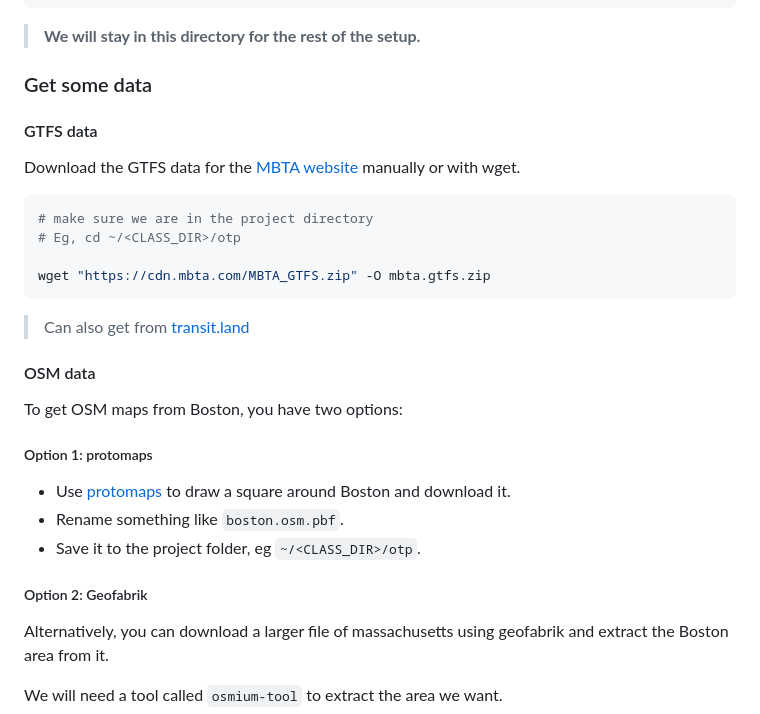
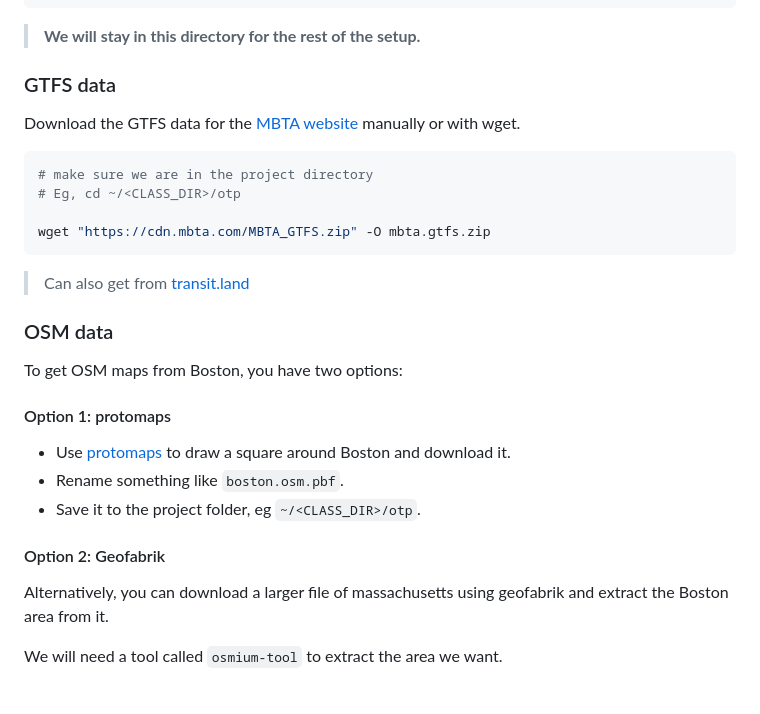
Before and after one commit to dustinmichels/mit-transportation-analytics, a Markdown page: docs/setup.md, the part around the change. Rendered like a GitHub page; blank space fills up the shorter version.

Commit message:
fix headers

```diff
--- a/docs/setup.md
+++ b/docs/setup.md
@@ -130,9 +130,7 @@ cd ~/<CLASS_DIR>/otp
 
 > **We will stay in this directory for the rest of the setup.**
 
-### Get some data
-
-#### GTFS data
+### GTFS data
 
 Download the GTFS data for the [MBTA website](https://www.mbta.com/developers/gtfs) manually or with wget.
 
@@ -145,17 +143,17 @@ wget "https://cdn.mbta.com/MBTA_GTFS.zip" -O mbta.gtfs.zip
 
 > Can also get from [transit.land](https://www.transit.land/feeds/f-drt-mbta)
 
-#### OSM data
+### OSM data
 
 To get OSM maps from Boston, you have two options:
 
-##### Option 1: protomaps
+#### Option 1: protomaps
 
 - Use [protomaps](https://app.protomaps.com/) to draw a square around Boston and download it.
 - Rename something like `boston.osm.pbf`.
 - Save it to the project folder, eg `~/<CLASS_DIR>/otp`.
 
-##### Option 2: Geofabrik
+#### Option 2: Geofabrik
 
 Alternatively, you can download a larger file of massachusetts using geofabrik and extract the Boston area from it.
 
```
